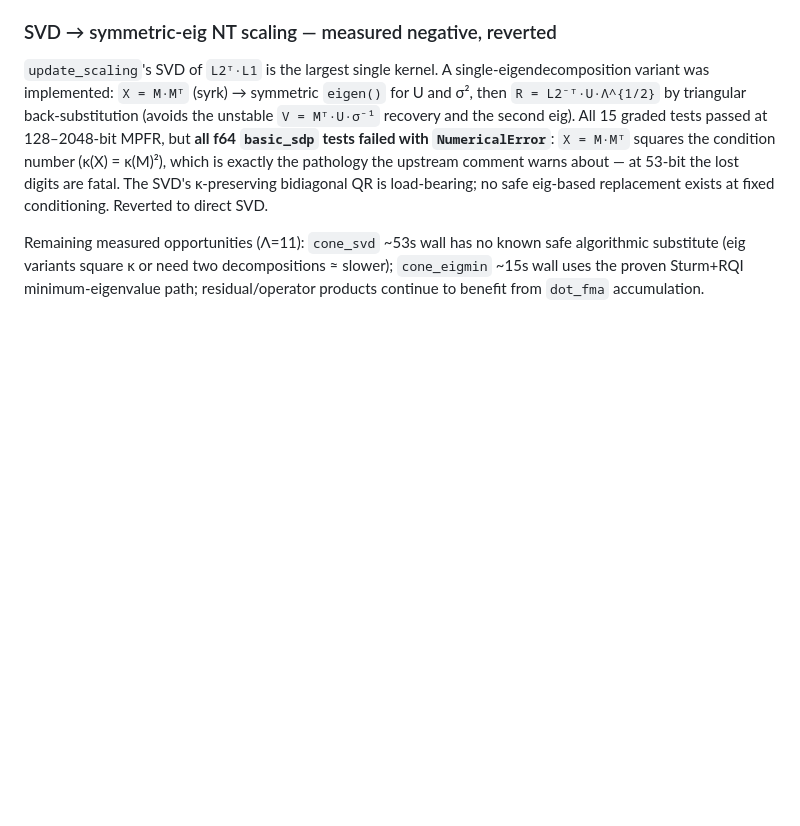
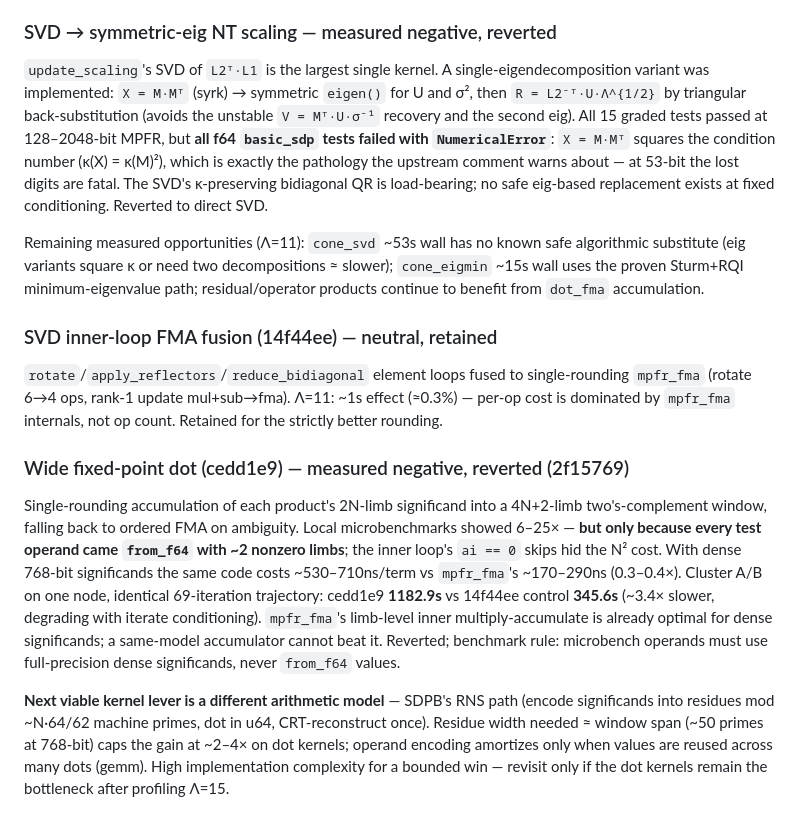
Before and after one commit to yongjunx23-del/SDPX.rs, a Markdown page: REVIEW_AND_PLAN.md, the part around the change. GitHub-like rendering; blank space fills up the shorter version.

Commit message:
Record wide-dot negative result and dense-significand bench rule
Generated with [Devin](https://devin.ai)

Co-Authored-By: Devin <158243242+devin-ai-integration[bot]@users.noreply.github.com>

```diff
--- a/REVIEW_AND_PLAN.md
+++ b/REVIEW_AND_PLAN.md
@@ -365,3 +365,34 @@ known safe algorithmic substitute (eig variants square κ or need two
 decompositions ≈ slower); `cone_eigmin` ~15s wall uses the proven
 Sturm+RQI minimum-eigenvalue path; residual/operator products continue
 to benefit from `dot_fma` accumulation.
+
+### SVD inner-loop FMA fusion (14f44ee) — neutral, retained
+
+`rotate`/`apply_reflectors`/`reduce_bidiagonal` element loops fused to
+single-rounding `mpfr_fma` (rotate 6→4 ops, rank-1 update mul+sub→fma).
+Λ=11: ~1s effect (≈0.3%) — per-op cost is dominated by `mpfr_fma`
+internals, not op count. Retained for the strictly better rounding.
+
+### Wide fixed-point dot (cedd1e9) — measured negative, reverted (2f15769)
+
+Single-rounding accumulation of each product's 2N-limb significand into
+a 4N+2-limb two's-complement window, falling back to ordered FMA on
+ambiguity. Local microbenchmarks showed 6–25× — **but only because every
+test operand came `from_f64` with ~2 nonzero limbs**; the inner loop's
+`ai == 0` skips hid the N² cost. With dense 768-bit significands the
+same code costs ~530–710ns/term vs `mpfr_fma`'s ~170–290ns (0.3–0.4×).
+Cluster A/B on one node, identical 69-iteration trajectory:
+cedd1e9 **1182.9s** vs 14f44ee control **345.6s** (~3.4× slower,
+degrading with iterate conditioning). `mpfr_fma`'s limb-level inner
+multiply-accumulate is already optimal for dense significands;
+a same-model accumulator cannot beat it. Reverted; benchmark rule:
+microbench operands must use full-precision dense significands, never
+`from_f64` values.
+
+**Next viable kernel lever is a different arithmetic model** — SDPB's
+RNS path (encode significands into residues mod ~N·64/62 machine primes,
+dot in u64, CRT-reconstruct once). Residue width needed ≈ window span
+(~50 primes at 768-bit) caps the gain at ~2–4× on dot kernels; operand
+encoding amortizes only when values are reused across many dots (gemm).
+High implementation complexity for a bounded win — revisit only if the
+dot kernels remain the bottleneck after profiling Λ=15.
```
